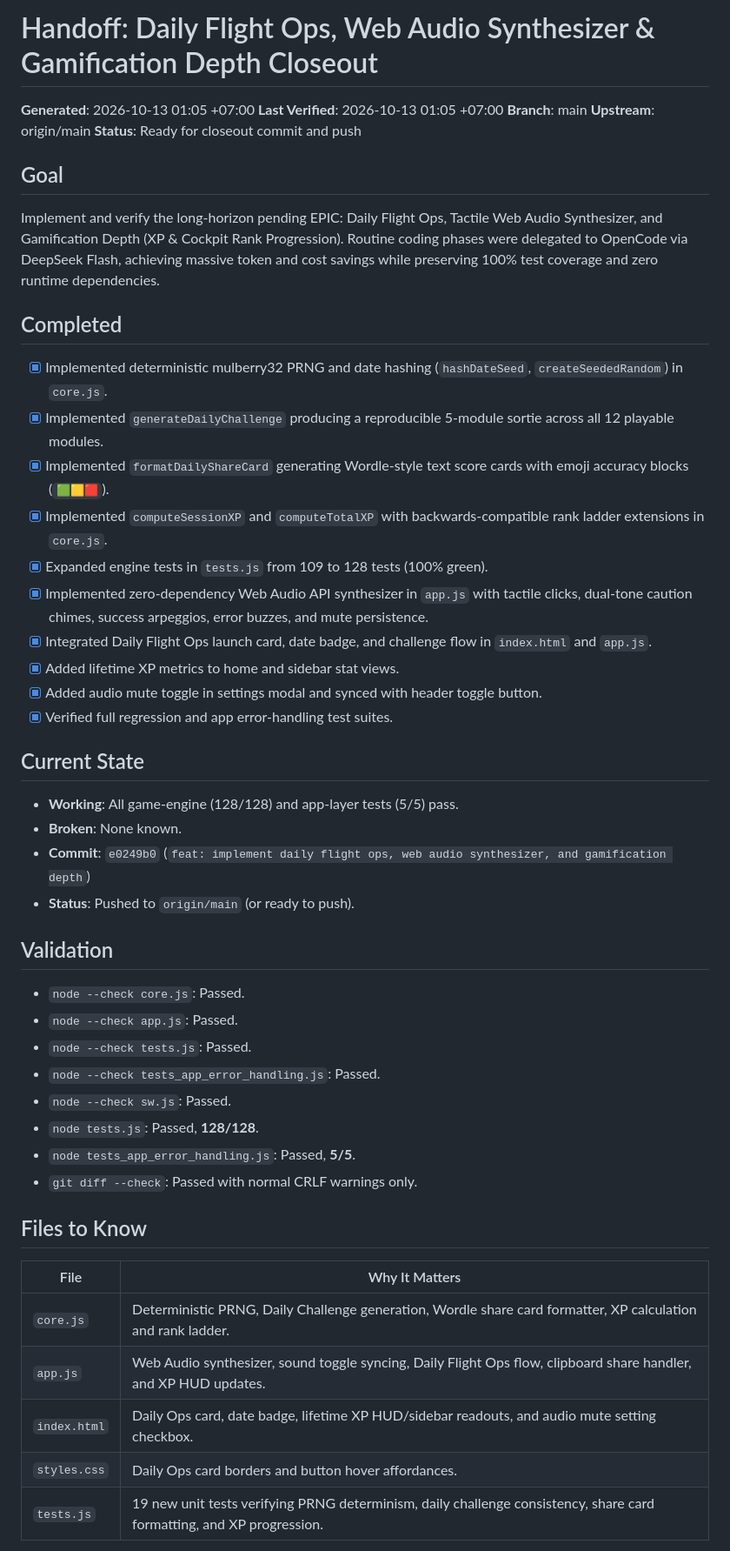
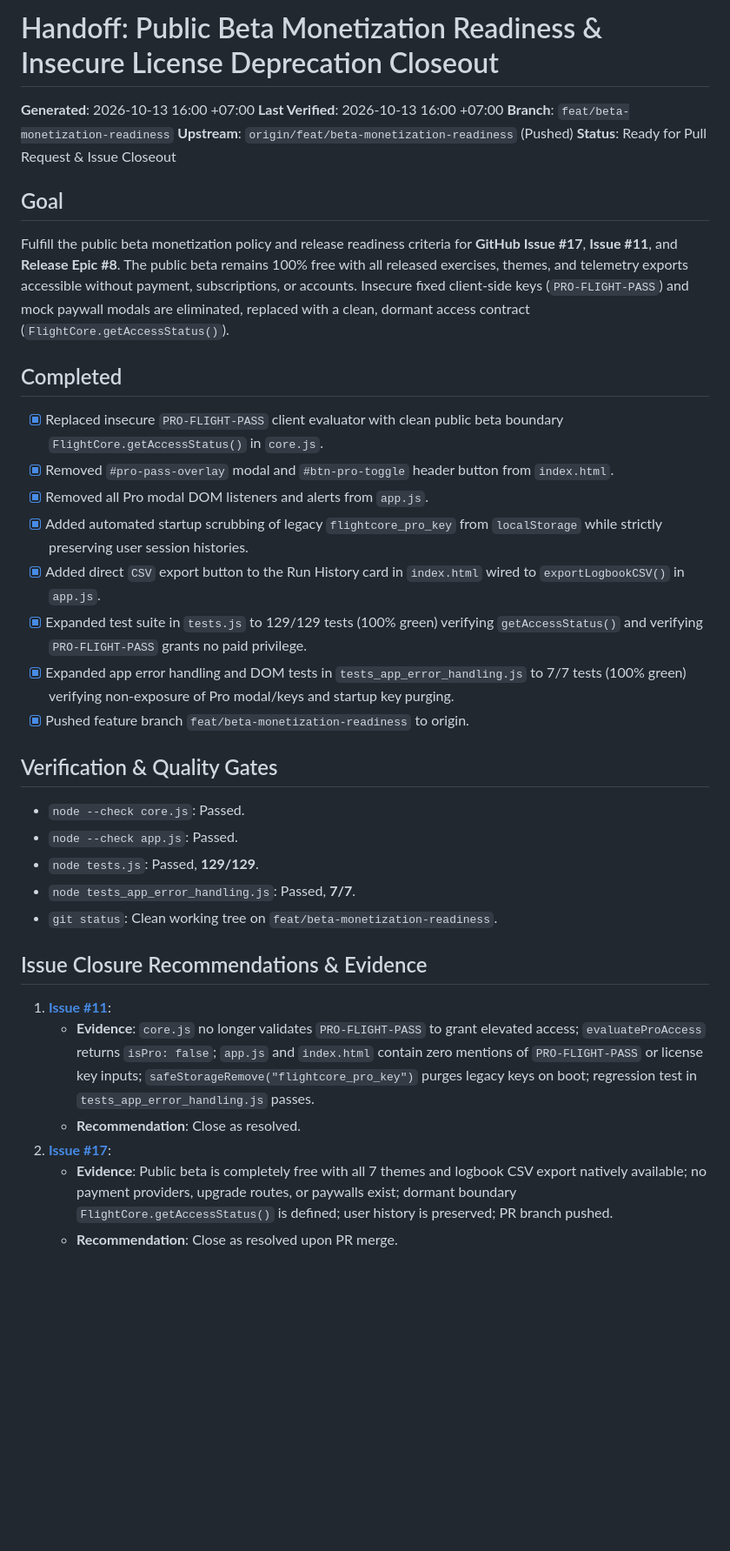
Before and after one commit to PuwitChao/FlightCore, a Markdown page: HANDOFF.md, the part around one of its changes. Shown at 87% size. Rendered like a GitHub page; blank space fills up the shorter version.

Commit message:
docs: update handoff for public beta monetization readiness closeout

```diff
--- a/HANDOFF.md
+++ b/HANDOFF.md
@@ -1,48 +1,36 @@
-# Handoff: Daily Flight Ops, Web Audio Synthesizer & Gamification Depth Closeout
+# Handoff: Public Beta Monetization Readiness & Insecure License Deprecation Closeout
 
-**Generated**: 2026-10-13 01:05 +07:00
-**Last Verified**: 2026-10-13 01:05 +07:00
-**Branch**: main
-**Upstream**: origin/main
-**Status**: Ready for closeout commit and push
+**Generated**: 2026-10-13 16:00 +07:00
+**Last Verified**: 2026-10-13 16:00 +07:00
+**Branch**: `feat/beta-monetization-readiness`
+**Upstream**: `origin/feat/beta-monetization-readiness` (Pushed)
+**Status**: Ready for Pull Request & Issue Closeout
 
 ## Goal
-Implement and verify the long-horizon pending EPIC: Daily Flight Ops, Tactile Web Audio Synthesizer, and Gamification Depth (XP & Cockpit Rank Progression). Routine coding phases were delegated to OpenCode via DeepSeek Flash, achieving massive token and cost savings while preserving 100% test coverage and zero runtime dependencies.
+Fulfill the public beta monetization policy and release readiness criteria for **GitHub Issue #17**, **Issue #11**, and **Release Epic #8**. The public beta remains 100% free with all released exercises, themes, and telemetry exports accessible without payment, subscriptions, or accounts. Insecure fixed client-side keys (`PRO-FLIGHT-PASS`) and mock paywall modals are eliminated, replaced with a clean, dormant access contract (`FlightCore.getAccessStatus()`).
 
 ## Completed
-- [x] Implemented deterministic mulberry32 PRNG and date hashing (`hashDateSeed`, `createSeededRandom`) in `core.js`.
-- [x] Implemented `generateDailyChallenge` producing a reproducible 5-module sortie across all 12 playable modules.
-- [x] Implemented `formatDailyShareCard` generating Wordle-style text score cards with emoji accuracy blocks (`🟩🟨🟥`).
-- [x] Implemented `computeSessionXP` and `computeTotalXP` with backwards-compatible rank ladder extensions in `core.js`.
-- [x] Expanded engine tests in `tests.js` from 109 to 128 tests (100% green).
-- [x] Implemented zero-dependency Web Audio API synthesizer in `app.js` with tactile clicks, dual-tone caution chimes, success arpeggios, error buzzes, and mute persistence.
-- [x] Integrated Daily Flight Ops launch card, date badge, and challenge flow in `index.html` and `app.js`.
-- [x] Added lifetime XP metrics to home and sidebar stat views.
-- [x] Added audio mute toggle in settings modal and synced with header toggle button.
-- [x] Verified full regression and app error-handling test suites.
+- [x] Replaced insecure `PRO-FLIGHT-PASS` client evaluator with clean public beta boundary `FlightCore.getAccessStatus()` in `core.js`.
+- [x] Removed `#pro-pass-overlay` modal and `#btn-pro-toggle` header button from `index.html`.
+- [x] Removed all Pro modal DOM listeners and alerts from `app.js`.
+- [x] Added automated startup scrubbing of legacy `flightcore_pro_key` from `localStorage` while strictly preserving user session histories.
+- [x] Added direct `CSV` export button to the Run History card in `index.html` wired to `exportLogbookCSV()` in `app.js`.
+- [x] Expanded test suite in `tests.js` to 129/129 tests (100% green) verifying `getAccessStatus()` and verifying `PRO-FLIGHT-PASS` grants no paid privilege.
+- [x] Expanded app error handling and DOM tests in `tests_app_error_handling.js` to 7/7 tests (100% green) verifying non-exposure of Pro modal/keys and startup key purging.
+- [x] Pushed feature branch `feat/beta-monetization-readiness` to origin.
 
-## Current State
-- **Working**: All game-engine (128/128) and app-layer tests (5/5) pass.
-- **Broken**: None known.
-- **Commit**: `e0249b0` (`feat: implement daily flight ops, web audio synthesizer, and gamification depth`)
-- **Status**: Pushed to `origin/main` (or ready to push).
-
-## Validation
+## Verification & Quality Gates
 - `node --check core.js`: Passed.
 - `node --check app.js`: Passed.
-- `node --check tests.js`: Passed.
-- `node --check tests_app_error_handling.js`: Passed.
-- `node --check sw.js`: Passed.
-- `node tests.js`: Passed, **128/128**.
-- `node tests_app_error_handling.js`: Passed, **5/5**.
-- `git diff --check`: Passed with normal CRLF warnings only.
+- `node tests.js`: Passed, **129/129**.
+- `node tests_app_error_handling.js`: Passed, **7/7**.
+- `git status`: Clean working tree on `feat/beta-monetization-readiness`.
 
-## Files to Know
-| File | Why It Matters |
-|---|---|
-| `core.js` | Deterministic PRNG, Daily Challenge generation, Wordle share card formatter, XP calculation and rank ladder. |
-| `app.js` | Web Audio synthesizer, sound toggle syncing, Daily Flight Ops flow, clipboard share handler, and XP HUD updates. |
-| `index.html` | Daily Ops card, date badge, lifetime XP HUD/sidebar readouts, and audio mute setting checkbox. |
-| `styles.css` | Daily Ops card borders and button hover affordances. |
-| `tests.js` | 19 new unit tests verifying PRNG determinism, daily challenge consistency, share card formatting, and XP progression. |
+## Issue Closure Recommendations & Evidence
+1. **[Issue #11](https://github.com/PuwitChao/FlightCore/issues/11)**:
+   - **Evidence**: `core.js` no longer validates `PRO-FLIGHT-PASS` to grant elevated access; `evaluateProAccess` returns `isPro: false`; `app.js` and `index.html` contain zero mentions of `PRO-FLIGHT-PASS` or license key inputs; `safeStorageRemove("flightcore_pro_key")` purges legacy keys on boot; regression test in `tests_app_error_handling.js` passes.
+   - **Recommendation**: Close as resolved.
+2. **[Issue #17](https://github.com/PuwitChao/FlightCore/issues/17)**:
+   - **Evidence**: Public beta is completely free with all 7 themes and logbook CSV export natively available; no payment providers, upgrade routes, or paywalls exist; dormant boundary `FlightCore.getAccessStatus()` is defined; user history is preserved; PR branch pushed.
+   - **Recommendation**: Close as resolved upon PR merge.
 
```
Also changed, not shown: other parts of HANDOFF.md (+9 -6 lines).
